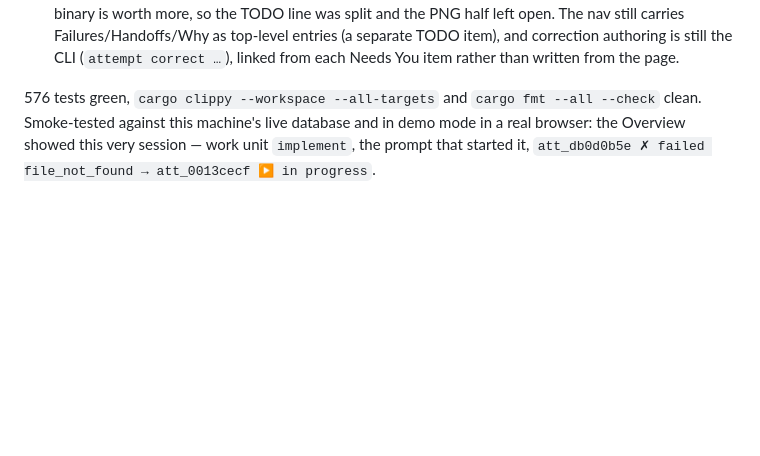
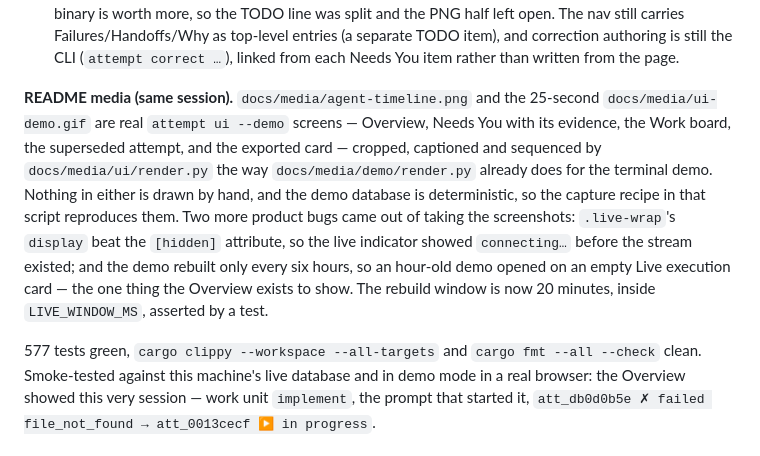
Before and after one commit to nullarch/attemptdb, a Markdown page: PROGRESS.md, the part around the change. Drawn GitHub-style; blank space fills up the shorter version.

```diff
--- a/PROGRESS.md
+++ b/PROGRESS.md
@@ -796,7 +796,21 @@ is cheaper than answering them inside a rewrite.
   correction authoring is still the CLI (`attempt correct …`), linked from each
   Needs You item rather than written from the page.
 
-576 tests green, `cargo clippy --workspace --all-targets` and `cargo fmt --all
+**README media (same session).** `docs/media/agent-timeline.png` and the
+25-second `docs/media/ui-demo.gif` are real `attempt ui --demo` screens —
+Overview, Needs You with its evidence, the Work board, the superseded attempt,
+and the exported card — cropped, captioned and sequenced by
+`docs/media/ui/render.py` the way `docs/media/demo/render.py` already does for
+the terminal demo. Nothing in either is drawn by hand, and the demo database is
+deterministic, so the capture recipe in that script reproduces them. Two more
+product bugs came out of taking the screenshots: `.live-wrap`'s `display` beat
+the `[hidden]` attribute, so the live indicator showed `connecting…` before the
+stream existed; and the demo rebuilt only every six hours, so an hour-old demo
+opened on an empty Live execution card — the one thing the Overview exists to
+show. The rebuild window is now 20 minutes, inside `LIVE_WINDOW_MS`, asserted
+by a test.
+
+577 tests green, `cargo clippy --workspace --all-targets` and `cargo fmt --all
 --check` clean. Smoke-tested against this machine's live database and in demo
 mode in a real browser: the Overview showed this very session — work unit
 `implement`, the prompt that started it, `att_db0d0b5e ✗ failed file_not_found
```
Also changed, not shown: README.md (+16 -6 lines), TODO.md (+5 -2 lines), docs/media/agent-timeline.png (added), docs/media/ui-demo.gif (added), 1 other file.
